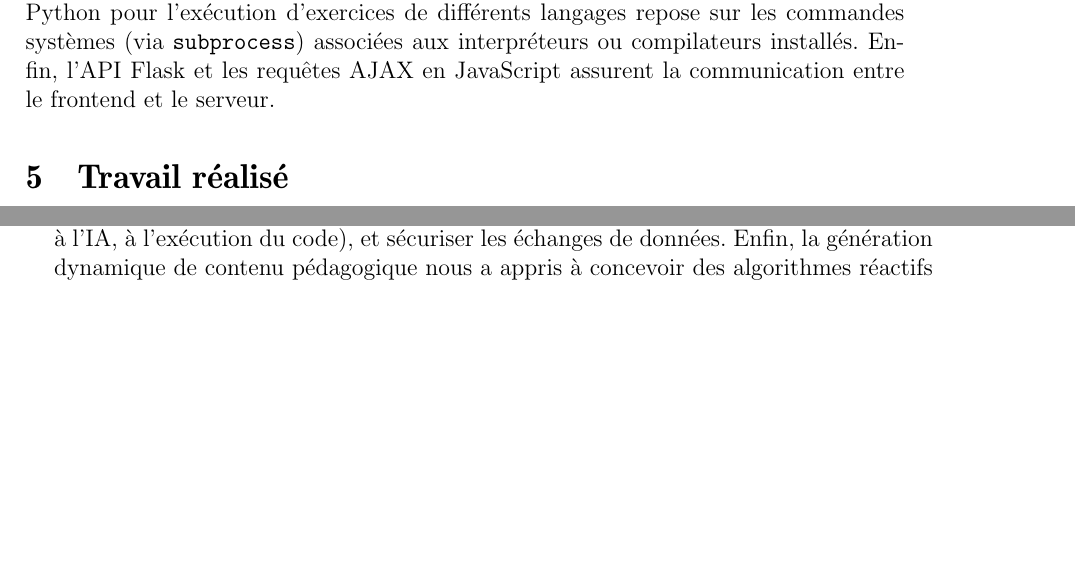
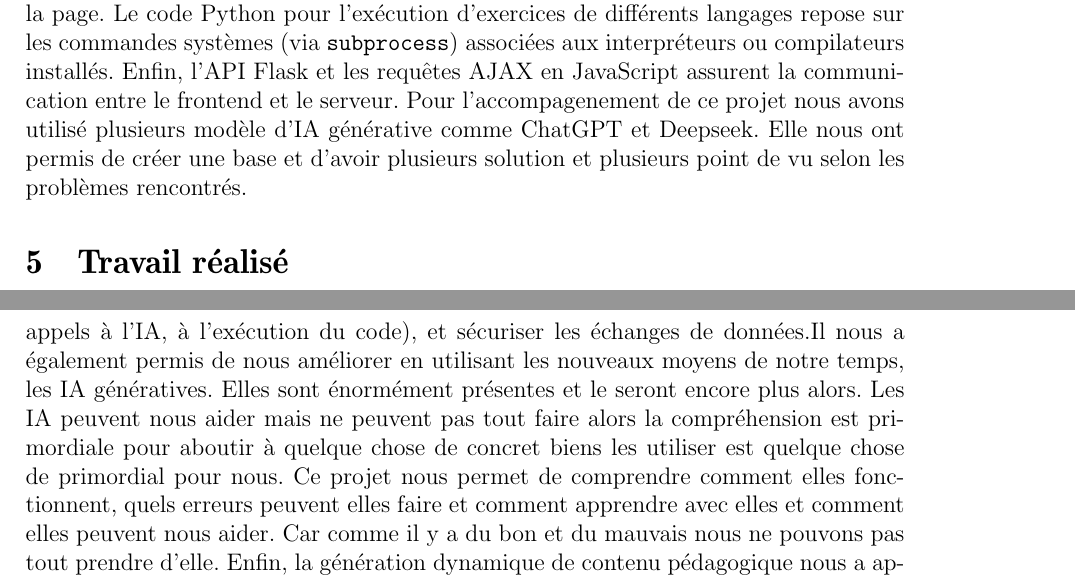
Before and after one commit to YahyaA86/Plateforme-de-codage-, a LaTeX document (latex/main.tex): two parts of pages 4 and 5 of 9 before the commit and two parts of pages 4 and 6 of 9 after it, joined at a grey line, cut so that both start at the same text, the shorter picture padded with empty space. Compiled offline with pdfLaTeX.

Commit message:
Update main.tex

```diff
--- a/latex/main.tex
+++ b/latex/main.tex
@@ -57,7 +57,7 @@ Ce projet consiste en une plateforme web qui permet à l'utilisateur de génére
 
 \section{Bibliothèques, Outils et technologies}
 
-La plateforme repose sur plusieurs technologies : le backend utilise Flask en Python, ainsi que la bibliothèque Ollama pour interagir avec l'intelligence artificielle. Pour le frontend, nous utilisons HTML5, CSS3 et JavaScript pour créer une interface utilisateur réactive. Le traitement du texte Markdown est assuré par la bibliothèque Python \texttt{markdown} pour formater l'exercice et la réponse de l'IA en HTML affiché sur la page. Le code Python pour l'exécution d'exercices de différents langages repose sur les commandes systèmes (via \texttt{subprocess}) associées aux interpréteurs ou compilateurs installés. Enfin, l'API Flask et les requêtes AJAX en JavaScript assurent la communication entre le frontend et le serveur.
+La plateforme repose sur plusieurs technologies : le backend utilise Flask en Python, ainsi que la bibliothèque Ollama pour interagir avec l'intelligence artificielle. Pour le frontend, nous utilisons HTML5, CSS3 et JavaScript pour créer une interface utilisateur réactive. Le traitement du texte Markdown est assuré par la bibliothèque Python \texttt{markdown} pour formater l'exercice et la réponse de l'IA en HTML affiché sur la page. Le code Python pour l'exécution d'exercices de différents langages repose sur les commandes systèmes (via \texttt{subprocess}) associées aux interpréteurs ou compilateurs installés. Enfin, l'API Flask et les requêtes AJAX en JavaScript assurent la communication entre le frontend et le serveur. Pour l’accompagenement de ce projet nous avons utilisé plusieurs modèle d’IA générative comme ChatGPT et Deepseek. Elle nous ont permis de créer une base et d’avoir plusieurs solution et plusieurs point de vu selon les problèmes rencontrés.
 
 \section{Travail réalisé}
 
@@ -83,7 +83,7 @@ Plusieurs difficultés ont été rencontrées lors du développement. L'une des
 
 \section{Bilan}
 
-En conclusion, ce projet nous a permis de mettre en pratique plusieurs compétences techniques. L'utilisation de LaTeX pour rédiger ce rapport a été l'occasion d'apprendre la structuration de documents et l'inclusion d'éléments tels que des images et des figures. L'intégration de l'IA Ollama dans une application web nous a familiarisés avec les API de modèles de langage et la conception de prompts efficaces. Le développement du backend Flask et du frontend dynamique a renforcé nos connaissances en programmation web (gestion des requêtes, traitement des réponses JSON, mise en page HTML/CSS/JavaScript). Le projet a aussi permis de travailler sur la gestion des erreurs et le débogage de bout en bout : capturer et traiter les exceptions (dans les appels à l'IA, à l'exécution du code), et sécuriser les échanges de données. Enfin, la génération dynamique de contenu pédagogique nous a appris à concevoir des algorithmes réactifs et à orchestrer plusieurs composants logiciels pour répondre à une demande utilisateur.
+En conclusion, ce projet nous a permis de mettre en pratique plusieurs compétences techniques. L'utilisation de LaTeX pour rédiger ce rapport a été l'occasion d'apprendre la structuration de documents et l'inclusion d'éléments tels que des images et des figures. L'intégration de l'IA Ollama dans une application web nous a familiarisés avec les API de modèles de langage et la conception de prompts efficaces. Le développement du backend Flask et du frontend dynamique a renforcé nos connaissances en programmation web (gestion des requêtes, traitement des réponses JSON, mise en page HTML/CSS/JavaScript). Le projet a aussi permis de travailler sur la gestion des erreurs et le débogage de bout en bout : capturer et traiter les exceptions (dans les appels à l'IA, à l'exécution du code), et sécuriser les échanges de données.Il nous a également permis de nous améliorer en utilisant les nouveaux moyens de notre temps, les IA génératives. Elles sont énormément présentes et le seront encore plus alors. Les IA peuvent nous aider mais ne peuvent pas tout faire alors la compréhension est primordiale pour aboutir à quelque chose de concret biens les utiliser est quelque chose de primordial pour nous. Ce projet nous permet de comprendre comment elles fonctionnent, quels erreurs peuvent elles faire et comment apprendre avec elles et comment elles peuvent nous aider. Car comme il y a du bon et du mauvais nous ne pouvons pas tout prendre d’elle. Enfin, la génération dynamique de contenu pédagogique nous a appris à concevoir des algorithmes réactifs et à orchestrer plusieurs composants logiciels pour répondre à une demande utilisateur.
 
 \section{Bibliographie}
 \renewcommand{\bibname}{}
```
